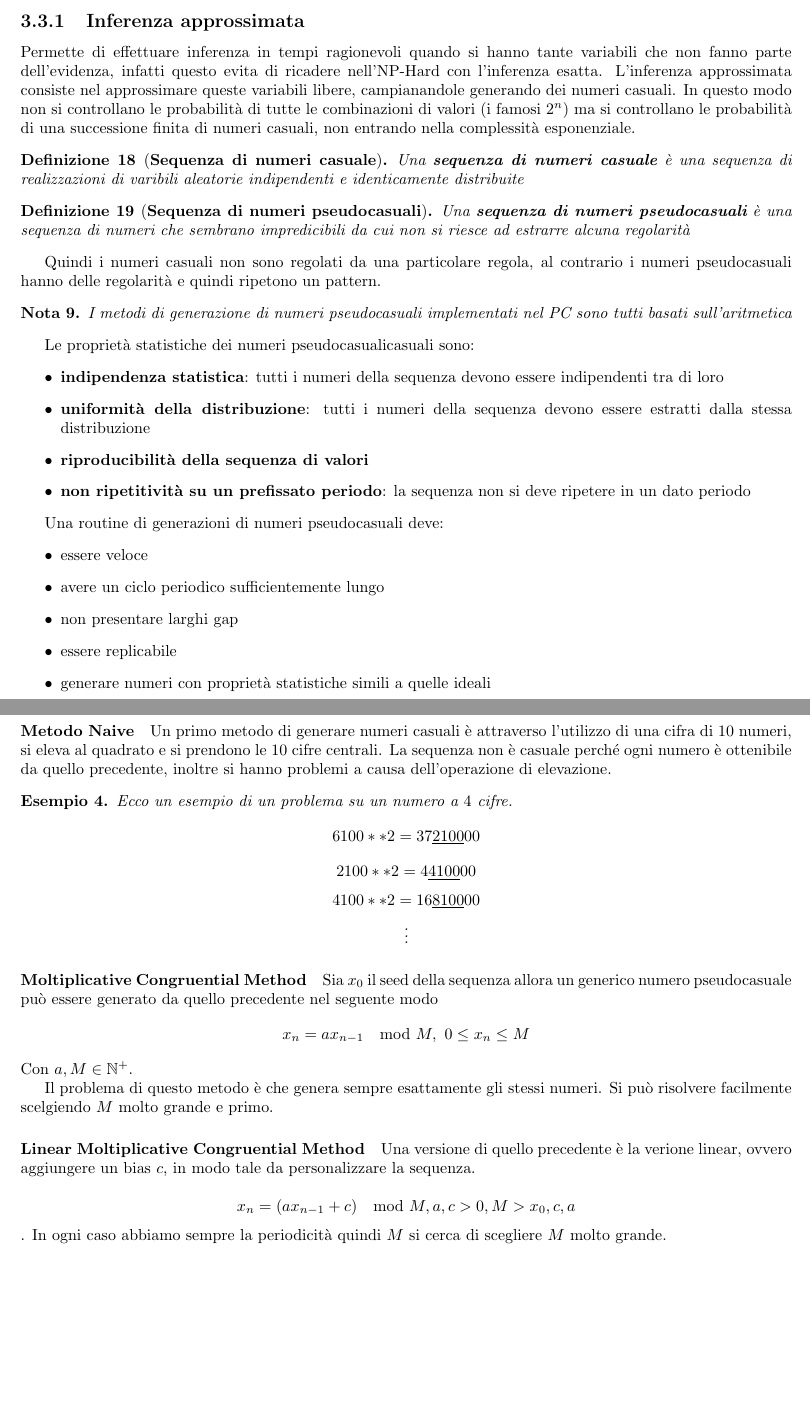
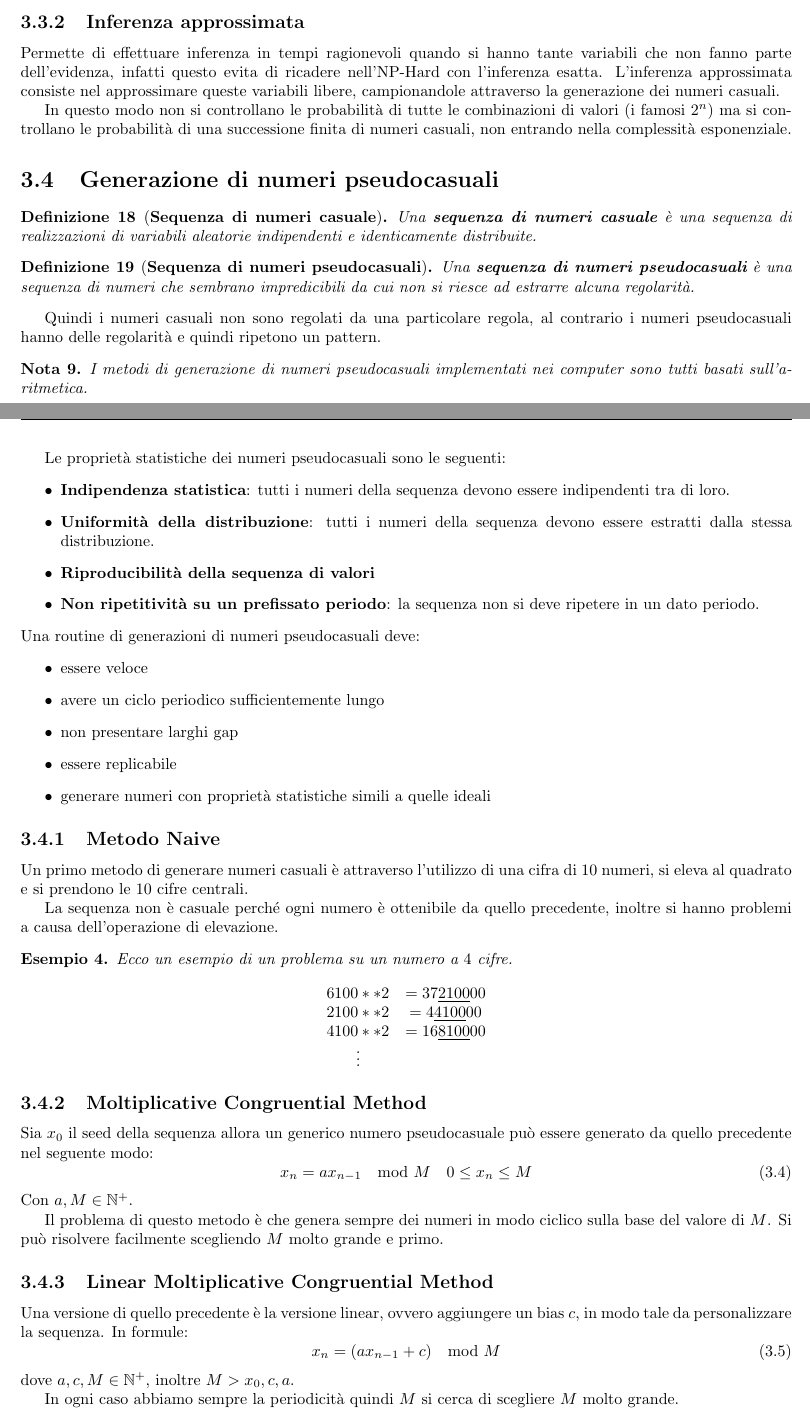
Before and after one commit to TommasoFerrario18/Appunti, a LaTeX book (1_anno/MPPD/main.tex, which reads 1_anno/MPPD/chapters/RetiBayesiane.tex): two parts of pages 17 and 18 of 19 before the commit and two parts of pages 14 and 15 of 16 after it, joined at a grey line, cut so that both start at the same text, the shorter picture padded with empty space. Compiled offline with pdfLaTeX.

Commit message:
Lezione 10-4 MPD

```diff
--- a/1_anno/MPPD/chapters/RetiBayesiane.tex
+++ b/1_anno/MPPD/chapters/RetiBayesiane.tex
@@ -473,45 +474,41 @@ Possiamo però migliorare le tempistiche attraverso delle semplificazioni:
 L'algoritmo si basa sul principio di risolvere il calcolo delle sommatorie in
 \textbf{bottom-up}, ovvero da destra verso sinistra e salvando i valori in modo
 tale da calcolarlo senza ripetizione.
-
 \subsection{Inferenza approssimata}
 Permette di effettuare inferenza in tempi ragionevoli quando si hanno tante
 variabili che non fanno parte dell'evidenza, infatti questo evita di ricadere
 nell'NP-Hard con l'inferenza esatta. L'inferenza approssimata consiste nel
-approssimare queste variabili libere, campianandole generando dei numeri casuali.
+approssimare queste variabili libere, campionandole attraverso la generazione dei
+numeri casuali.
+
 In questo modo non si controllano le probabilità di tutte le combinazioni di valori
 (i famosi $2^n$) ma si controllano le probabilità di una successione finita di
 numeri casuali, non entrando nella complessità esponenziale.
-
+\section{Generazione di numeri pseudocasuali}
 \begin{definizione} [\textbf{Sequenza di numeri casuale}]
-    Una \textbf{sequenza di numeri casuale} è una sequenza di realizzazioni di varibili aleatorie
-    indipendenti e identicamente distribuite
+    Una \textbf{sequenza di numeri casuale} è una sequenza di realizzazioni di
+    variabili aleatorie indipendenti e identicamente distribuite.
 \end{definizione}
-
 \begin{definizione} [\textbf{Sequenza di numeri pseudocasuali}]
-    Una \textbf{sequenza di numeri pseudocasuali} è una sequenza di numeri che sembrano
-    impredicibili da cui non si riesce ad estrarre alcuna regolarità
+    Una \textbf{sequenza di numeri pseudocasuali} è una sequenza di numeri che
+    sembrano impredicibili da cui non si riesce ad estrarre alcuna regolarità.
 \end{definizione}
-
 Quindi i numeri casuali non sono regolati da una particolare regola, al contrario
 i numeri pseudocasuali hanno delle regolarità e quindi ripetono un pattern.
-
 \begin{nota}
-I metodi di generazione di numeri pseudocasuali implementati nel PC sono tutti
-basati sull'aritmetica
+    I metodi di generazione di numeri pseudocasuali implementati nei computer
+    sono tutti basati sull'aritmetica.
 \end{nota}
-
-Le proprietà statistiche dei numeri pseudocasualicasuali sono:
+Le proprietà statistiche dei numeri pseudocasuali sono le seguenti:
 \begin{itemize}
-    \item \textbf{indipendenza statistica}: tutti i numeri della sequenza devono essere
-    indipendenti tra di loro
-    \item \textbf{uniformità della distribuzione}: tutti i numeri della sequenza devono
-    essere estratti dalla stessa distribuzione
-    \item \textbf{riproducibilità della sequenza di valori}
-    \item \textbf{non ripetitività su un prefissato periodo}: la sequenza non si
-    deve ripetere in un dato periodo
+    \item \textbf{Indipendenza statistica}: tutti i numeri della sequenza devono
+          essere indipendenti tra di loro.
+    \item \textbf{Uniformità della distribuzione}: tutti i numeri della sequenza
+          devono essere estratti dalla stessa distribuzione.
+    \item \textbf{Riproducibilità della sequenza di valori}
+    \item \textbf{Non ripetitività su un prefissato periodo}: la sequenza non si
+          deve ripetere in un dato periodo.
 \end{itemize}
-
 Una routine di generazioni di numeri pseudocasuali deve:
 \begin{itemize}
     \item essere veloce
@@ -520,39 +517,43 @@ Una routine di generazioni di numeri pseudocasuali deve:
     \item essere replicabile
     \item generare numeri con proprietà statistiche simili a quelle ideali
 \end{itemize}
-
-\paragraph{Metodo Naive}
+\subsection{Metodo Naive}
 Un primo metodo di generare numeri casuali è attraverso l'utilizzo di una cifra
 di $10$ numeri, si eleva al quadrato e si prendono le $10$ cifre centrali.
+
 La sequenza non è casuale perché ogni numero è ottenibile da quello precedente,
 inoltre si hanno problemi a causa dell'operazione di elevazione.
-
 \begin{esempio}
     Ecco un esempio di un problema su un numero a $4$ cifre.
-    $$6100**2 = 37\underline{2100}00$$
-    $$2100**2 = 4\underline{4100}00$$
-    $$4100**2 = 16\underline{8100}00$$
-    $$\vdots$$
+    \begin{equation*}
+        \begin{array}[pos]{cc}
+            6100**2 & = 37\underline{2100}00 \\
+            2100**2 & = 4\underline{4100}00  \\
+            4100**2 & = 16\underline{8100}00 \\
+            \vdots
+        \end{array}
+    \end{equation*}
 \end{esempio}
+\subsection{Moltiplicative Congruential Method}
+Sia $x_0$ il seed della sequenza allora un generico numero pseudocasuale può essere
+generato da quello precedente nel seguente modo:
+\begin{equation}
+    x_n = ax_{n-1} \mod M \quad 0 \leq x_n \leq M
+\end{equation}
+Con $a, M \in \mathbb{N}^+$.
 
-\paragraph{Moltiplicative Congruential Method}
-Sia $x_0$ il seed della sequenza allora un generico numero pseudocasuale può essere
-generato da quello precedente nel seguente modo
-$$x_n=ax_{n-1}\mod M, \ 0\le x_n\le M$$
-Con $a,M \in \mathbb{N}^+$.
+Il problema di questo metodo è che genera sempre dei numeri in modo ciclico sulla
+base del valore di $M$. Si può risolvere facilmente scegliendo $M$ molto grande
+e primo.
+\subsection{Linear Moltiplicative Congruential Method}
+Una versione di quello precedente è la versione linear, ovvero aggiungere
+un bias $c$, in modo tale da personalizzare la sequenza. In formule:
+\begin{equation}
+    x_n = (ax_{n-1} + c) \mod M
+\end{equation}
+dove $a,c,M \in \mathbb{N}^+$, inoltre $M > x_0, c, a$.
 
-Il problema di questo metodo è che genera sempre esattamente gli stessi numeri.
-Si può risolvere facilmente scelgiendo $M$ molto grande e primo.
-
-\paragraph{Linear Moltiplicative Congruential Method}
-Una versione di quello precedente è la verione linear, ovvero aggiungere
-un bias $c$, in modo tale da personalizzare la sequenza.
-
-$$x_n=(ax_{n-1} + c)\mod M, a,c>0, M>x_0,c,a$$.
 In ogni caso abbiamo sempre la periodicità quindi $M$ si cerca di scegliere $M$
 molto grande.
-
 % TODO: chiedi al prof
 
-\subsubsection{Generazione di una sequenza di numeri pseudocasuali derivanti da una
-distribuzione generica}
@@ -569 +571,2 @@ ditribuzione. Questi metodi sono:
 In sostanza si stanno generando variabili aleatorie.
+\subsubsection{Trasformazione inversa}
@@ -595,3 +594,2 @@ Questo approccio coincide col campionamento della variabile $X$.
 \begin{esempio}
     Sia $X$ la nostra variabile con $3$ simboli.
-    $$P(X = x_0) = 0,1,P(X = x_1) = 0,3, P(X = x_2) = 0,6, F(X=x_i) = \sum_{l=0}^{i} P(X=x_l)$$
```
Also changed, not shown: 1_anno/MPPD/img/Reti/Intercausale.png, 1_anno/MPPD/chapters/RetiBayesiane.tex (97 more changed lines).
